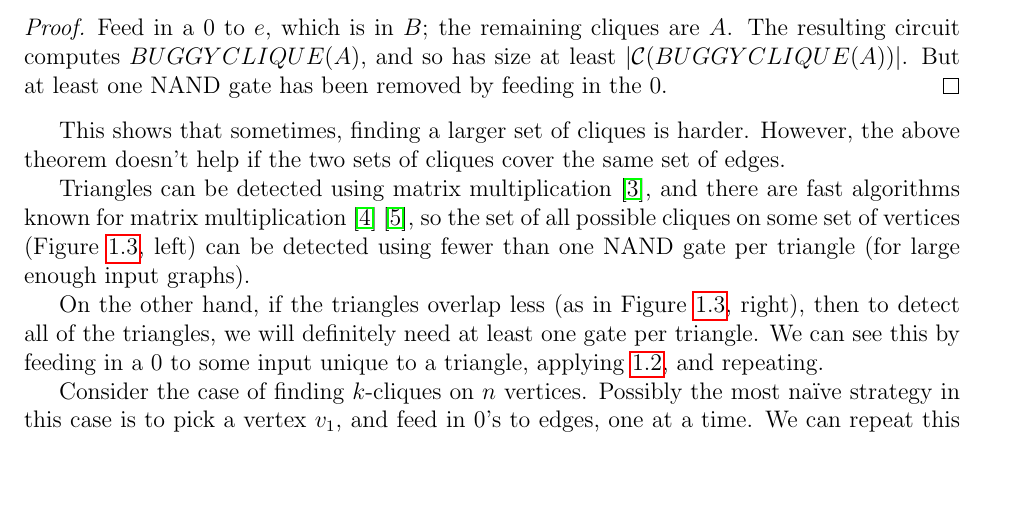
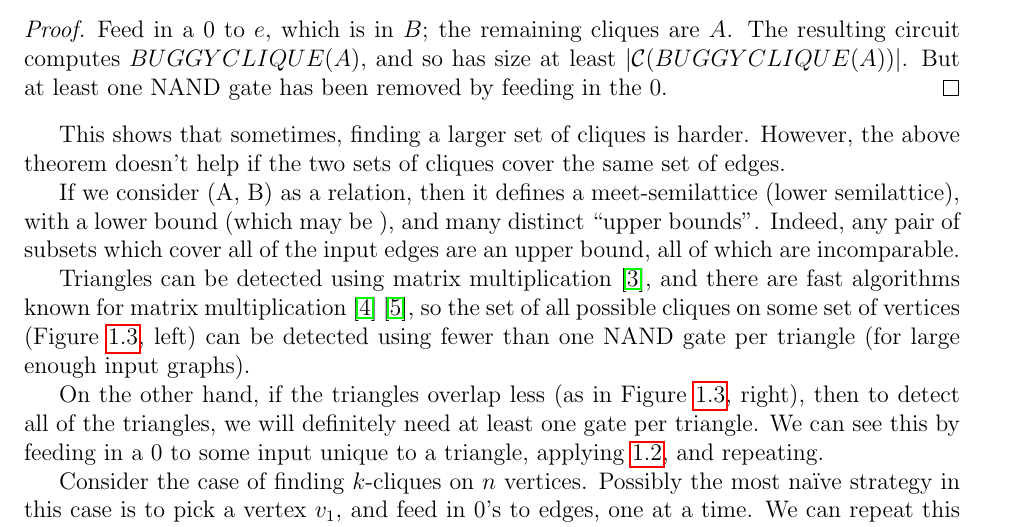
Before and after one commit to joshtburdick/misc, a LaTeX paper (countingBound/countingBound.tex): part of page 4 of 12, cut so that both start at the same text, the shorter picture padded with empty space. Compiled offline with pdfLaTeX.

Commit message:
Add bit about it being a semilattice

```diff
--- a/countingBound/countingBound.tex
+++ b/countingBound/countingBound.tex
@@ -205,6 +205,12 @@ NAND gate has been removed by feeding in the 0.
 This shows that sometimes, finding a larger set of cliques is
 harder. However, the above theorem doesn't help if the two
 sets of cliques cover the same set of edges.
+
+If we consider (A, B) as a relation, then it defines a meet-semilattice
+(lower semilattice), with a lower bound (which may be $\empty$), and
+many distinct ``upper bounds''. Indeed, any pair of subsets which
+cover all of the input edges are an upper bound, all of which
+are incomparable.
 
 \begin{figure}
 \label{overlappingTris}
```
Also changed, not shown: countingBound/R/maximal.pdf, countingBound/R/mesh2D.pdf, countingBound/R/overlapping.pdf, countingBound/R/tri1.pdf, 1 other file.
